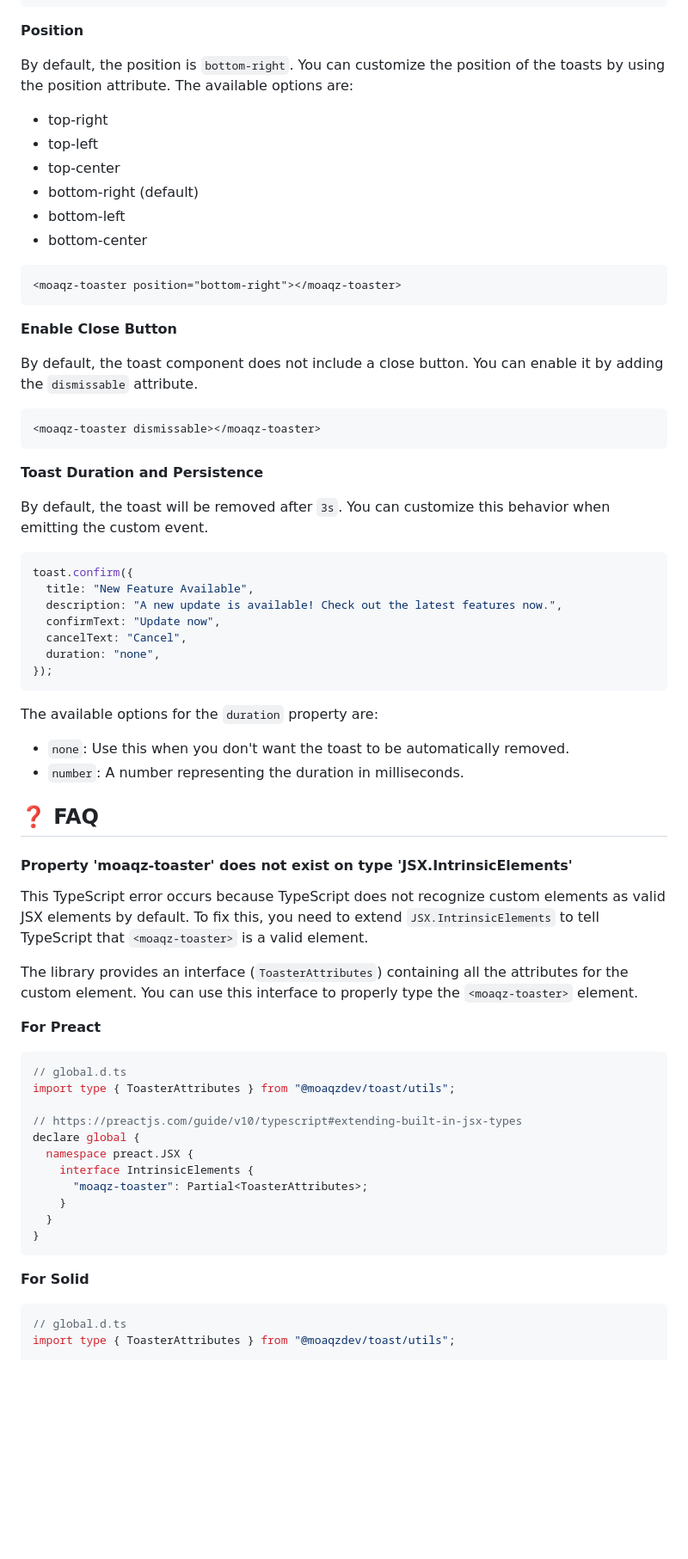
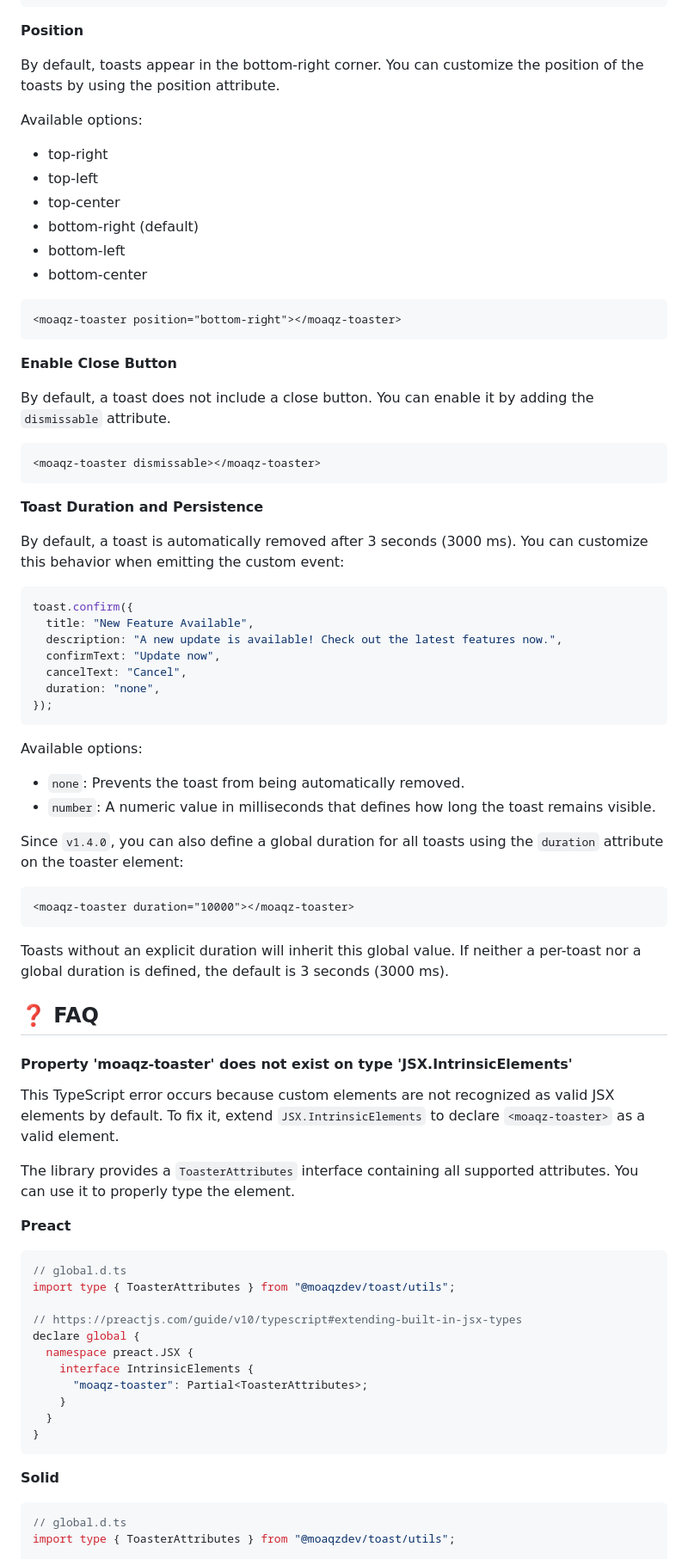
Before and after one commit to moaqz/toast, a Markdown page: README.md, the part around the change printed below. Shown: that part at 86% size. GitHub-like rendering; blank space fills up the shorter version.

Commit message:
docs: improve README structure and clarity

````diff
--- a/README.md
+++ b/README.md
@@ -136,7 +138,9 @@ moaqz-toaster {
 
 **Position**
 
-By default, the position is `bottom-right`. You can customize the position of the toasts by using the position attribute. The available options are:
+By default, toasts appear in the bottom-right corner. You can customize the position of the toasts by using the position attribute.
+
+Available options:
 
 - top-right
 - top-left
@@ -151,7 +155,7 @@ By default, the position is `bottom-right`. You can customize the position of th
 
 **Enable Close Button**
 
-By default, the toast component does not include a close button. You can enable it by adding the `dismissable` attribute.
+By default, a toast does not include a close button. You can enable it by adding the `dismissable` attribute.
 
 ```html
 <moaqz-toaster dismissable></moaqz-toaster>
@@ -159,7 +163,7 @@ By default, the toast component does not include a close button. You can enable
 
 **Toast Duration and Persistence**
 
-By default, the toast will be removed after `3s`. You can customize this behavior when emitting the custom event.
+By default, a toast is automatically removed after 3 seconds (3000 ms). You can customize this behavior when emitting the custom event:
 
 ```js
 toast.confirm({
@@ -171,20 +175,28 @@ toast.confirm({
 });
 ```
 
-The available options for the `duration` property are:
+Available options:
 
-- `none`: Use this when you don't want the toast to be automatically removed.
-- `number`: A number representing the duration in milliseconds.
+- `none`: Prevents the toast from being automatically removed.
+- `number`: A numeric value in milliseconds that defines how long the toast remains visible.
+
+Since `v1.4.0`, you can also define a global duration for all toasts using the `duration` attribute on the toaster element:
+
+```html
+<moaqz-toaster duration="10000"></moaqz-toaster>
+```
+
+Toasts without an explicit duration will inherit this global value. If neither a per-toast nor a global duration is defined, the default is 3 seconds (3000 ms).
 
 ## ❓ FAQ
 
 #### Property 'moaqz-toaster' does not exist on type 'JSX.IntrinsicElements'
 
-This TypeScript error occurs because TypeScript does not recognize custom elements as valid JSX elements by default. To fix this, you need to extend `JSX.IntrinsicElements` to tell TypeScript that `<moaqz-toaster>` is a valid element.
+This TypeScript error occurs because custom elements are not recognized as valid JSX elements by default. To fix it, extend `JSX.IntrinsicElements` to declare `<moaqz-toaster>` as a valid element.
 
-The library provides an interface (`ToasterAttributes`) containing all the attributes for the custom element. You can use this interface to properly type the `<moaqz-toaster>` element.
+The library provides a `ToasterAttributes` interface containing all supported attributes. You can use it to properly type the element.
 
-**For Preact**
+**Preact**
 
 ```typescript
 // global.d.ts
@@ -200,7 +212,7 @@ declare global {
 }
 ```
 
-**For Solid**
+**Solid**
 
 ```typescript
 // global.d.ts
````
Also changed, not shown: other parts of README.md (+9 -7 lines).
